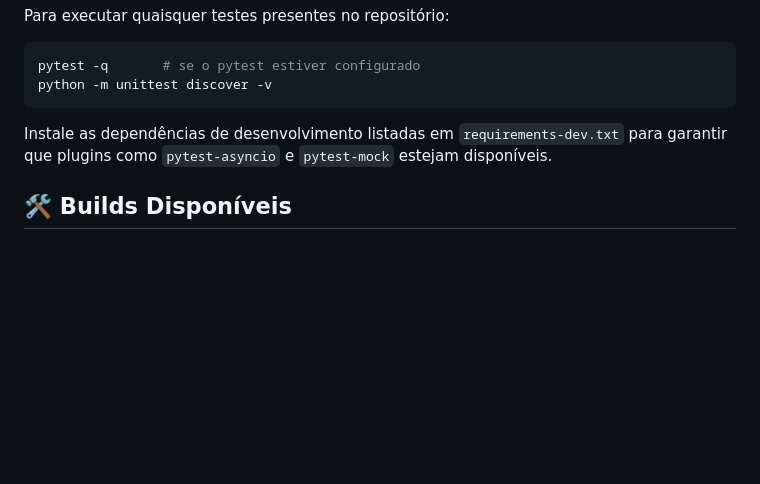
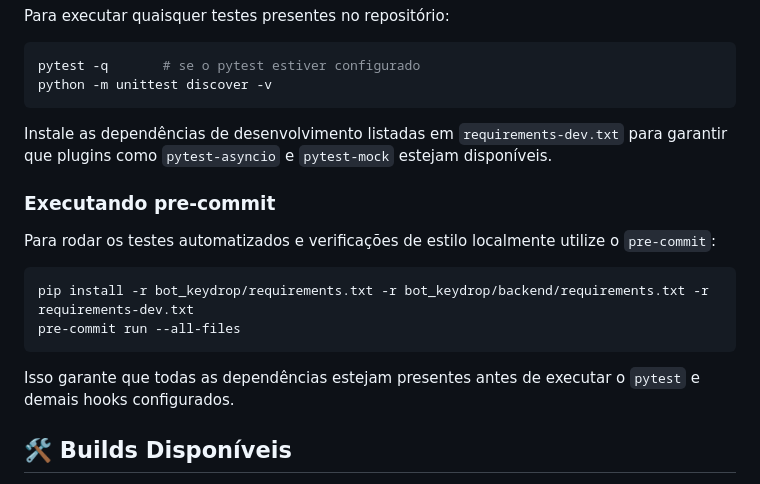
Before and after one commit to Wmedrado/keydrop-bot-BillyF, a Markdown page: README.md, the part around the change. Rendered like a GitHub page; blank space fills up the shorter version.

Commit message:
docs: add pre-commit instructions

````diff
--- a/README.md
+++ b/README.md
@@ -84,6 +84,18 @@ Instale as dependências de desenvolvimento listadas em `requirements-dev.txt`
 para garantir que plugins como `pytest-asyncio` e `pytest-mock` estejam
 disponíveis.
 
+### Executando pre-commit
+Para rodar os testes automatizados e verificações de estilo localmente utilize o
+`pre-commit`:
+
+```bash
+pip install -r bot_keydrop/requirements.txt -r bot_keydrop/backend/requirements.txt -r requirements-dev.txt
+pre-commit run --all-files
+```
+
+Isso garante que todas as dependências estejam presentes antes de executar o
+`pytest` e demais hooks configurados.
+
 ## 🛠 Builds Disponíveis
 Execute `python gerador_exe/builder.py` para gerar os executáveis. O script cria automaticamente dois arquivos em `gerador_exe/binario_final`:
 
````
